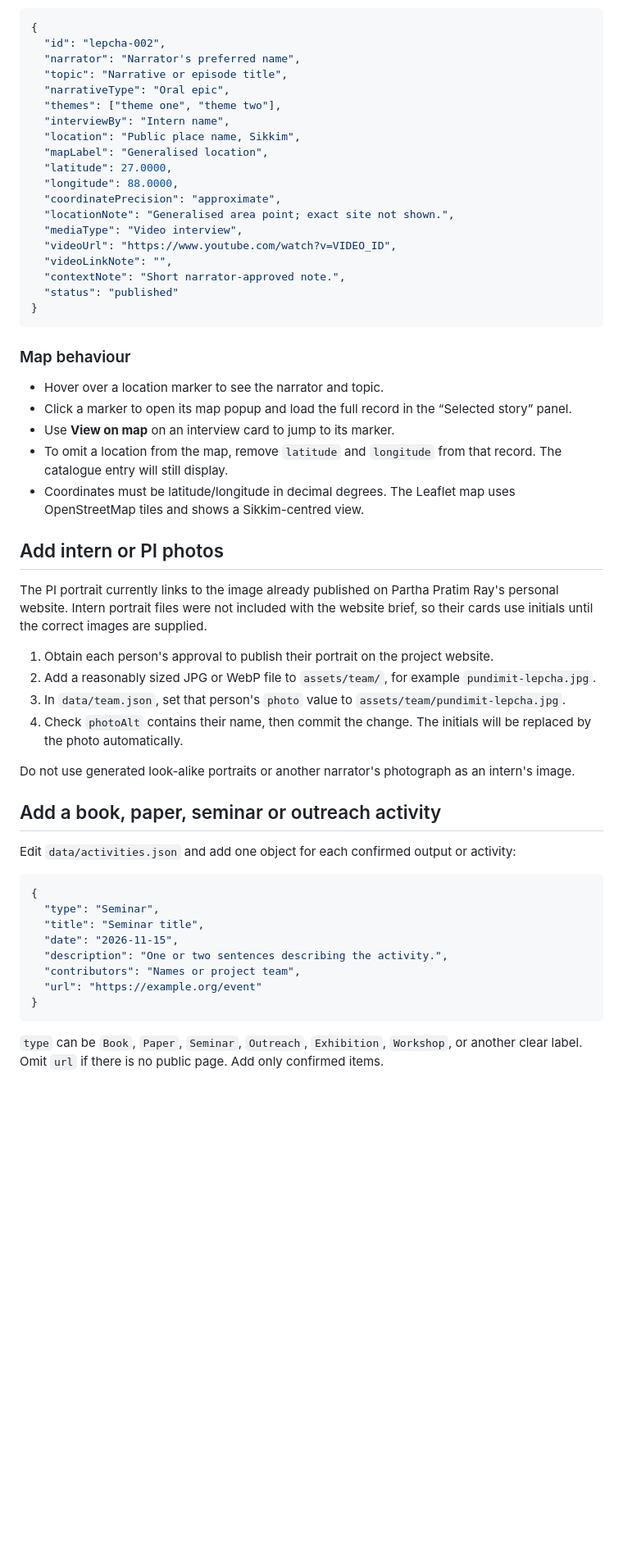
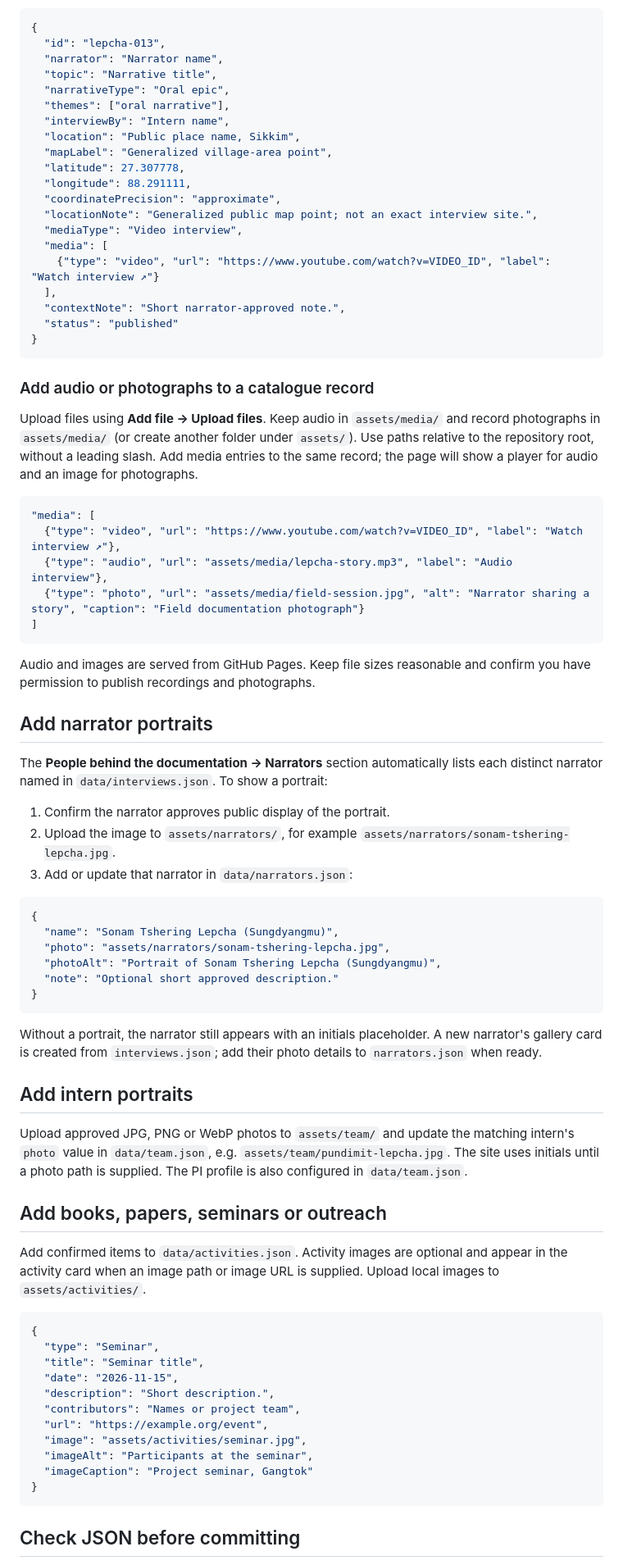
Before and after one commit to ParthaPRay/lepcha-oral-epics, a Markdown page: README.md, the part around one of its changes. Shown at 82% size. GitHub-like rendering; blank space fills up the shorter version.

````diff
--- a/README.md
+++ b/README.md
@@ -44,59 +52,81 @@ Example of the shape for a new record (replace the sample values):
 
 ```json
 {
-  "id": "lepcha-002",
-  "narrator": "Narrator's preferred name",
-  "topic": "Narrative or episode title",
+  "id": "lepcha-013",
+  "narrator": "Narrator name",
+  "topic": "Narrative title",
   "narrativeType": "Oral epic",
-  "themes": ["theme one", "theme two"],
+  "themes": ["oral narrative"],
   "interviewBy": "Intern name",
   "location": "Public place name, Sikkim",
-  "mapLabel": "Generalised location",
-  "latitude": 27.0000,
-  "longitude": 88.0000,
+  "mapLabel": "Generalized village-area point",
+  "latitude": 27.307778,
+  "longitude": 88.291111,
   "coordinatePrecision": "approximate",
-  "locationNote": "Generalised area point; exact site not shown.",
+  "locationNote": "Generalized public map point; not an exact interview site.",
   "mediaType": "Video interview",
-  "videoUrl": "https://www.youtube.com/watch?v=VIDEO_ID",
-  "videoLinkNote": "",
+  "media": [
+    {"type": "video", "url": "https://www.youtube.com/watch?v=VIDEO_ID", "label": "Watch interview ↗"}
+  ],
   "contextNote": "Short narrator-approved note.",
   "status": "published"
 }
 ```
 
-### Map behaviour
+### Add audio or photographs to a catalogue record
 
-- Hover over a location marker to see the narrator and topic.
-- Click a marker to open its map popup and load the full record in the “Selected story” panel.
-- Use **View on map** on an interview card to jump to its marker.
-- To omit a location from the map, remove `latitude` and `longitude` from that record. The catalogue entry will still display.
-- Coordinates must be latitude/longitude in decimal degrees. The Leaflet map uses OpenStreetMap tiles and shows a Sikkim-centred view.
+Upload files using **Add file → Upload files**. Keep audio in `assets/media/` and record photographs in `assets/media/` (or create another folder under `assets/`). Use paths relative to the repository root, without a leading slash. Add media entries to the same record; the page will show a player for audio and an image for photographs.
 
-## Add intern or PI photos
+```json
+"media": [
+  {"type": "video", "url": "https://www.youtube.com/watch?v=VIDEO_ID", "label": "Watch interview ↗"},
+  {"type": "audio", "url": "assets/media/lepcha-story.mp3", "label": "Audio interview"},
+  {"type": "photo", "url": "assets/media/field-session.jpg", "alt": "Narrator sharing a story", "caption": "Field documentation photograph"}
+]
+```
 
-The PI portrait currently links to the image already published on Partha Pratim Ray's personal website. Intern portrait files were not included with the website brief, so their cards use initials until the correct images are supplied.
+Audio and images are served from GitHub Pages. Keep file sizes reasonable and confirm you have permission to publish recordings and photographs.
 
-1. Obtain each person's approval to publish their portrait on the project website.
-2. Add a reasonably sized JPG or WebP file to `assets/team/`, for example `pundimit-lepcha.jpg`.
-3. In `data/team.json`, set that person's `photo` value to `assets/team/pundimit-lepcha.jpg`.
-4. Check `photoAlt` contains their name, then commit the change. The initials will be replaced by the photo automatically.
+## Add narrator portraits
 
-Do not use generated look-alike portraits or another narrator's photograph as an intern's image.
+The **People behind the documentation → Narrators** section automatically lists each distinct narrator named in `data/interviews.json`. To show a portrait:
 
-## Add a book, paper, seminar or outreach activity
+1. Confirm the narrator approves public display of the portrait.
+2. Upload the image to `assets/narrators/`, for example `assets/narrators/sonam-tshering-lepcha.jpg`.
+3. Add or update that narrator in `data/narrators.json`:
 
-Edit `data/activities.json` and add one object for each confirmed output or activity:
+```json
+{
+  "name": "Sonam Tshering Lepcha (Sungdyangmu)",
+  "photo": "assets/narrators/sonam-tshering-lepcha.jpg",
+  "photoAlt": "Portrait of Sonam Tshering Lepcha (Sungdyangmu)",
+  "note": "Optional short approved description."
+}
+```
+
+Without a portrait, the narrator still appears with an initials placeholder. A new narrator's gallery card is created from `interviews.json`; add their photo details to `narrators.json` when ready.
+
+## Add intern portraits
+
+Upload approved JPG, PNG or WebP photos to `assets/team/` and update the matching intern's `photo` value in `data/team.json`, e.g. `assets/team/pundimit-lepcha.jpg`. The site uses initials until a photo path is supplied. The PI profile is also configured in `data/team.json`.
+
+## Add books, papers, seminars or outreach
+
+Add confirmed items to `data/activities.json`. Activity images are optional and appear in the activity card when an image path or image URL is supplied. Upload local images to `assets/activities/`.
 
 ```json
 {
   "type": "Seminar",
   "title": "Seminar title",
   "date": "2026-11-15",
-  "description": "One or two sentences describing the activity.",
+  "description": "Short description.",
   "contributors": "Names or project team",
-  "url": "https://example.org/event"
+  "url": "https://example.org/event",
+  "image": "assets/activities/seminar.jpg",
+  "imageAlt": "Participants at the seminar",
+  "imageCaption": "Project seminar, Gangtok"
 }
 ```
 
-`type` can be `Book`, `Paper`, `Seminar`, `Outreach`, `Exhibition`, `Workshop`, or another clear label. Omit `url` if there is no public page. Add only confirmed items.
+## Check JSON before committing
 
````
Also changed, not shown: other parts of README.md (+45 -59 lines).
